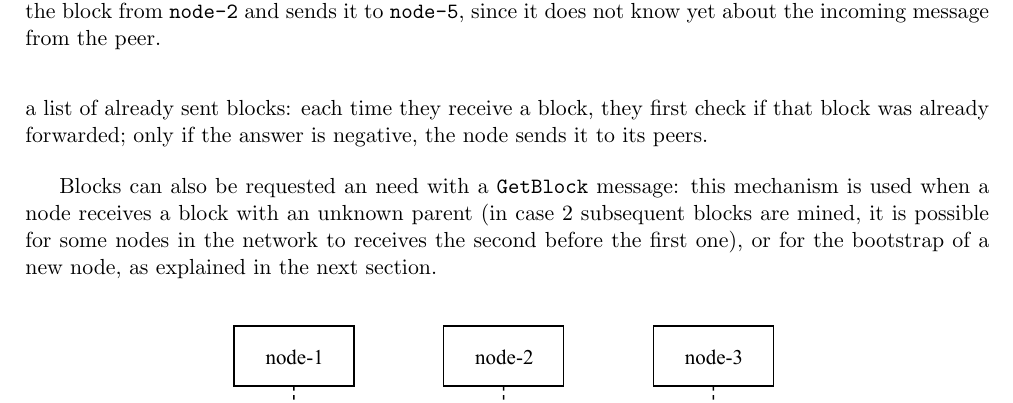
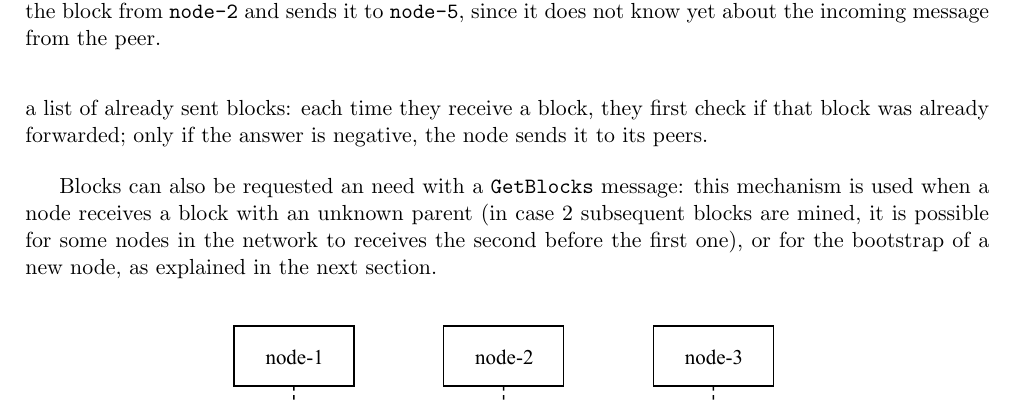
Before and after one commit to davidepedranz/msc_thesis, a LaTeX thesis (latex/00_wrapper.tex, which reads latex/protocol.tex): part of page 20 of 48, cut so that both start at the same text. Compiled offline with pdfLaTeX.

Commit message:
[latex]: fix typo GetBlock vs GetBlocks

```diff
--- a/latex/protocol.tex
+++ b/latex/protocol.tex
@@ -362,7 +362,7 @@ only if the answer is negative, the node sends it to its peers.
 \end{figure}
 
 \bigskip
-Blocks can also be requested an need with a \texttt{GetBlock} message:
+Blocks can also be requested an need with a \texttt{GetBlocks} message:
 this mechanism is used when a node receives a block with an unknown parent (in case \num{2} subsequent blocks are mined, it is possible for some nodes in the network to receives the second before the first one), or for the bootstrap of a new node, as explained in the next section.
 
 \begin{figure}[ht]
```
Also changed, not shown: latex/figures/block_download.pdf, 1 other file.
